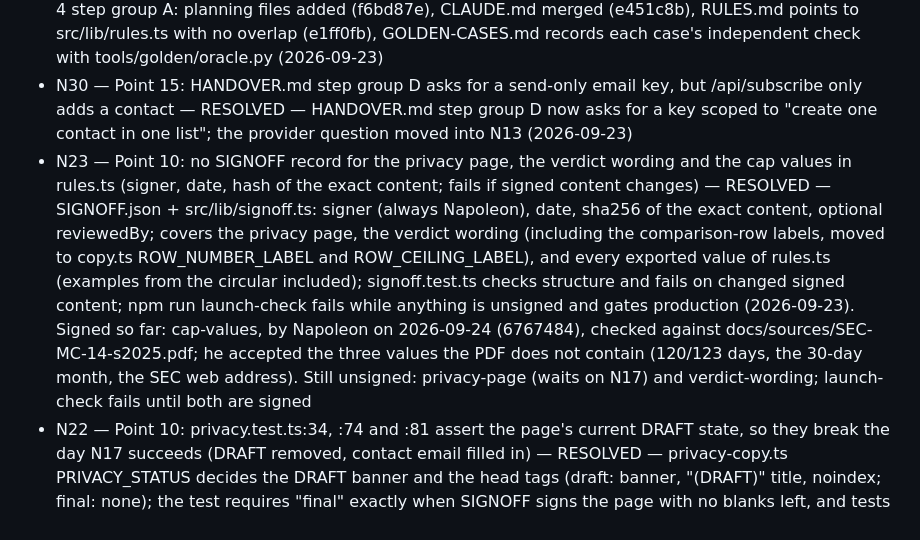
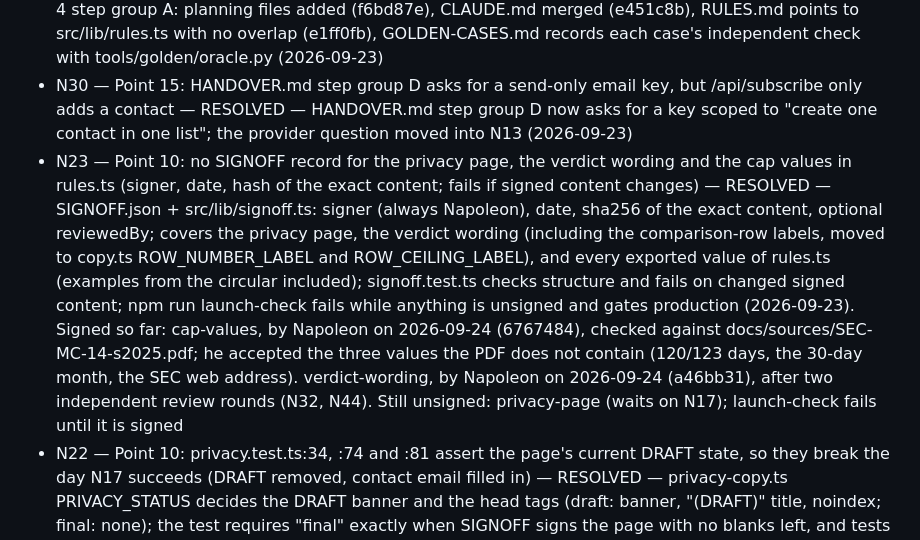
Before and after one commit to pinoycoach/pesocredit, a Markdown page: DECISIONS.md, the part around the change. GitHub-like rendering.

Commit message:
Record verdict-wording signed (a46bb31, 2026-09-24) in DECISIONS N23 and CLAUDE
Co-Authored-By: Claude Opus 5.5 <noreply@anthropic.com>

```diff
--- a/DECISIONS.md
+++ b/DECISIONS.md
@@ -43,7 +43,7 @@ worth reconsidering if circumstances named here change).
 - N12 — Original points 1–7 missing from docs/BUILD-STANDARD.md — RESOLVED — full text of 1–7 added above 8–17 (2026-09-23)
 - N19 — Merge these planning files into the repo: its existing CLAUDE.md (from Phase 1) and existing single rules-constants file (from Phase 3) are kept and extended, not overwritten — RESOLVED — Phase 4 step group A: planning files added (f6bd87e), CLAUDE.md merged (e451c8b), RULES.md points to src/lib/rules.ts with no overlap (e1ff0fb), GOLDEN-CASES.md records each case's independent check with tools/golden/oracle.py (2026-09-23)
 - N30 — Point 15: HANDOVER.md step group D asks for a send-only email key, but /api/subscribe only adds a contact — RESOLVED — HANDOVER.md step group D now asks for a key scoped to "create one contact in one list"; the provider question moved into N13 (2026-09-23)
-- N23 — Point 10: no SIGNOFF record for the privacy page, the verdict wording and the cap values in rules.ts (signer, date, hash of the exact content; fails if signed content changes) — RESOLVED — SIGNOFF.json + src/lib/signoff.ts: signer (always Napoleon), date, sha256 of the exact content, optional reviewedBy; covers the privacy page, the verdict wording (including the comparison-row labels, moved to copy.ts ROW_NUMBER_LABEL and ROW_CEILING_LABEL), and every exported value of rules.ts (examples from the circular included); signoff.test.ts checks structure and fails on changed signed content; npm run launch-check fails while anything is unsigned and gates production (2026-09-23). Signed so far: cap-values, by Napoleon on 2026-09-24 (6767484), checked against docs/sources/SEC-MC-14-s2025.pdf; he accepted the three values the PDF does not contain (120/123 days, the 30-day month, the SEC web address). Still unsigned: privacy-page (waits on N17) and verdict-wording; launch-check fails until both are signed
+- N23 — Point 10: no SIGNOFF record for the privacy page, the verdict wording and the cap values in rules.ts (signer, date, hash of the exact content; fails if signed content changes) — RESOLVED — SIGNOFF.json + src/lib/signoff.ts: signer (always Napoleon), date, sha256 of the exact content, optional reviewedBy; covers the privacy page, the verdict wording (including the comparison-row labels, moved to copy.ts ROW_NUMBER_LABEL and ROW_CEILING_LABEL), and every exported value of rules.ts (examples from the circular included); signoff.test.ts checks structure and fails on changed signed content; npm run launch-check fails while anything is unsigned and gates production (2026-09-23). Signed so far: cap-values, by Napoleon on 2026-09-24 (6767484), checked against docs/sources/SEC-MC-14-s2025.pdf; he accepted the three values the PDF does not contain (120/123 days, the 30-day month, the SEC web address). verdict-wording, by Napoleon on 2026-09-24 (a46bb31), after two independent review rounds (N32, N44). Still unsigned: privacy-page (waits on N17); launch-check fails until it is signed
 - N22 — Point 10: privacy.test.ts:34, :74 and :81 assert the page's current DRAFT state, so they break the day N17 succeeds (DRAFT removed, contact email filled in) — RESOLVED — privacy-copy.ts PRIVACY_STATUS decides the DRAFT banner and the head tags (draft: banner, "(DRAFT)" title, noindex; final: none); the test requires "final" exactly when SIGNOFF signs the page with no blanks left, and tests the final state today; an email address may appear only through CONTACT_EMAIL, which fills both address blanks (2026-09-23)
 - N24 — Point 6: a duplicate G-id in GOLDEN-CASES.md silently overwrites a real row in the golden-case test (loan-math.test.ts:102-104); an unexpected id already fails — RESOLVED — the golden-case test lists every G row in file order and fails, naming the line, on a duplicate id, a colliding label or an unexpected id; each G case also asserts it has exactly one row (2026-09-23)
 - N25 — package.json lists test files by hand, so a new *.test.ts would silently not run — RESOLVED — the explicit list in package.json stays; loan-math.test.ts (the test file CLAUDE.md names) fails if any *.test.ts under src/ is missing from it, or if it lists a file that does not exist (2026-09-23)
```
Also changed, not shown: CLAUDE.md (+5 -5 lines).
